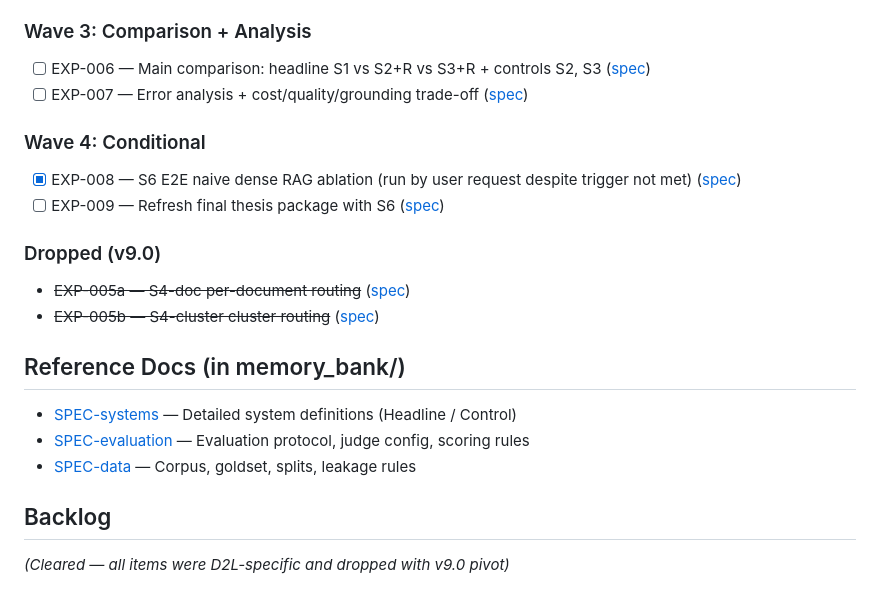
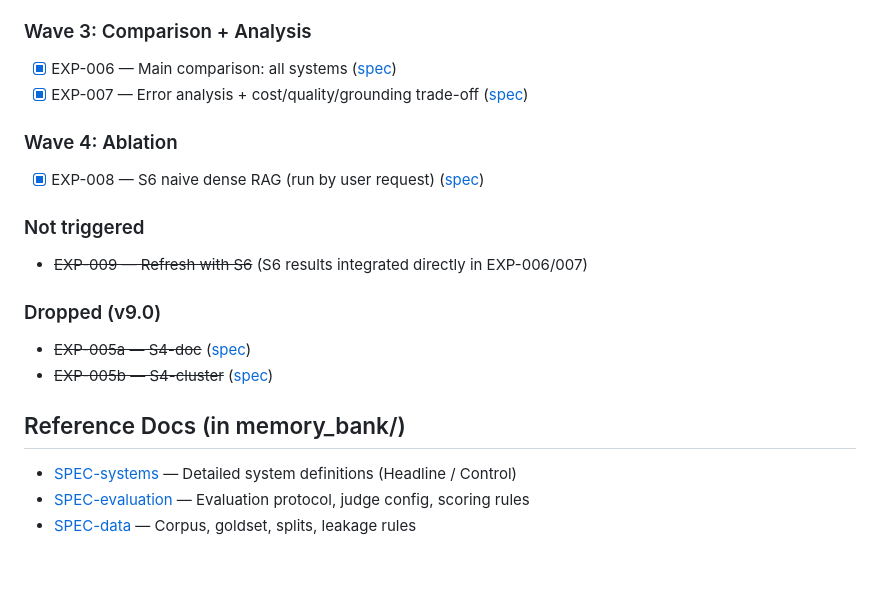
Before and after one commit to SteinVR/Parametric-Adaptation-over-RAG, a Markdown page: memory_bank/TASKS.md, the part around the change. Drawn GitHub-style; blank space fills up the shorter version.

```diff
--- a/memory_bank/TASKS.md
+++ b/memory_bank/TASKS.md
@@ -16,21 +16,20 @@
 - [x] EXP-004b — S3+R CLM + retrieval (Headline) ([spec](./specs/SPEC_EXP-004b.md))
 
 ### Wave 3: Comparison + Analysis
-- [ ] EXP-006 — Main comparison: headline S1 vs S2+R vs S3+R + controls S2, S3 ([spec](./specs/SPEC_EXP-006.md))
-- [ ] EXP-007 — Error analysis + cost/quality/grounding trade-off ([spec](./specs/SPEC_EXP-007.md))
+- [x] EXP-006 — Main comparison: all systems ([spec](./specs/SPEC_EXP-006.md))
+- [x] EXP-007 — Error analysis + cost/quality/grounding trade-off ([spec](./specs/SPEC_EXP-007.md))
 
-### Wave 4: Conditional
-- [x] EXP-008 — S6 E2E naive dense RAG ablation (run by user request despite trigger not met) ([spec](./specs/SPEC_EXP-008.md))
-- [ ] EXP-009 — Refresh final thesis package with S6 ([spec](./specs/SPEC_EXP-009.md))
+### Wave 4: Ablation
+- [x] EXP-008 — S6 naive dense RAG (run by user request) ([spec](./specs/SPEC_EXP-008.md))
+
+### Not triggered
+- ~~EXP-009 — Refresh with S6~~ (S6 results integrated directly in EXP-006/007)
 
 ### Dropped (v9.0)
-- ~~EXP-005a — S4-doc per-document routing~~ ([spec](./specs/SPEC_EXP-005a.md))
-- ~~EXP-005b — S4-cluster cluster routing~~ ([spec](./specs/SPEC_EXP-005b.md))
+- ~~EXP-005a — S4-doc~~ ([spec](./specs/SPEC_EXP-005a.md))
+- ~~EXP-005b — S4-cluster~~ ([spec](./specs/SPEC_EXP-005b.md))
 
 ## Reference Docs (in memory_bank/)
 - [SPEC-systems](./SPEC-systems.md) — Detailed system definitions (Headline / Control)
 - [SPEC-evaluation](./SPEC-evaluation.md) — Evaluation protocol, judge config, scoring rules
 - [SPEC-data](./SPEC-data.md) — Corpus, goldset, splits, leakage rules
-
-## Backlog
-_(Cleared — all items were D2L-specific and dropped with v9.0 pivot)_
```
Also changed, not shown: experiments/EXP-006_main_comparison/REPORT.md (added, +36 -0 lines), experiments/EXP-007_error_analysis/REPORT.md (added, +34 -0 lines), memory_bank/STATE.md (+28 -26 lines), results/EXP-007/error_analysis.md (added, +72 -0 lines), results/figures/cost_quality_scatter.png (added), results/figures/per_type_heatmap.png (added), 7 other files.
